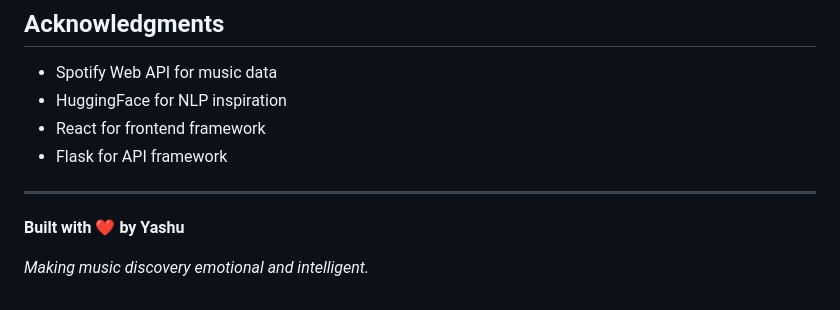
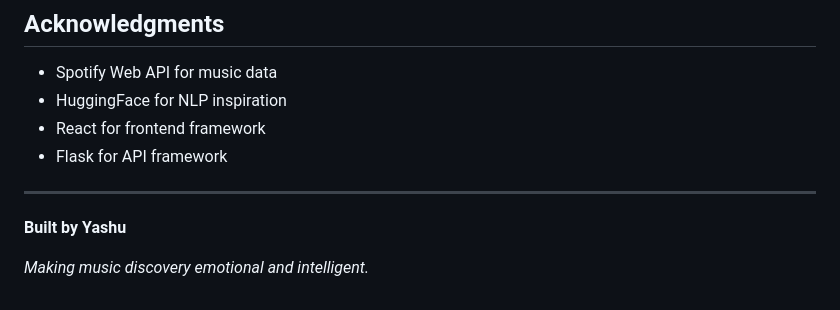
Before and after one commit to SreeTatikonda/Song_Recommendation-, a Markdown page: README.md, the part around the change. Rendered like a GitHub page.

Commit message:
Update README to clear

```diff
--- a/README.md
+++ b/README.md
@@ -356,6 +356,6 @@ This project is open source and available for educational purposes.
 
 ---
 
-**Built with ❤️ by Yashu**
+**Built by Yashu**
 
 *Making music discovery emotional and intelligent.*
```
